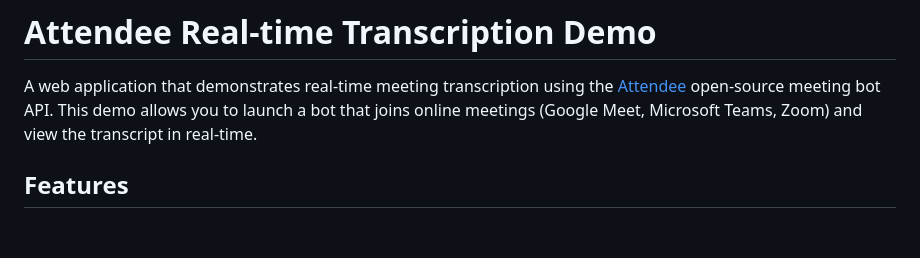
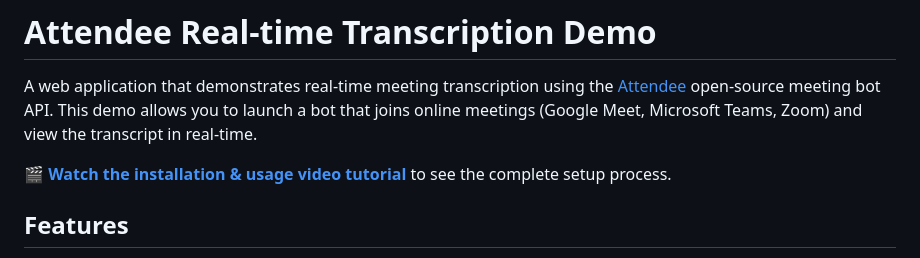
Before and after one commit to khaihernlow/whisperboard, a Markdown page: README.md, the part around the change. GitHub-like rendering; blank space fills up the shorter version.

Commit message:
add video to readme

```diff
--- a/README.md
+++ b/README.md
@@ -1,6 +1,9 @@
 # Attendee Real-time Transcription Demo
 
 A web application that demonstrates real-time meeting transcription using the [Attendee](https://github.com/attendee-labs/attendee) open-source meeting bot API. This demo allows you to launch a bot that joins online meetings (Google Meet, Microsoft Teams, Zoom) and view the transcript in real-time.
+
+🎬 **[Watch the installation & usage video tutorial](https://www.loom.com/share/55cd2aa81b3d43f28c2cd179711b02fa#Edit)** to see the complete setup process.
+
 
 ## Features
 
```
